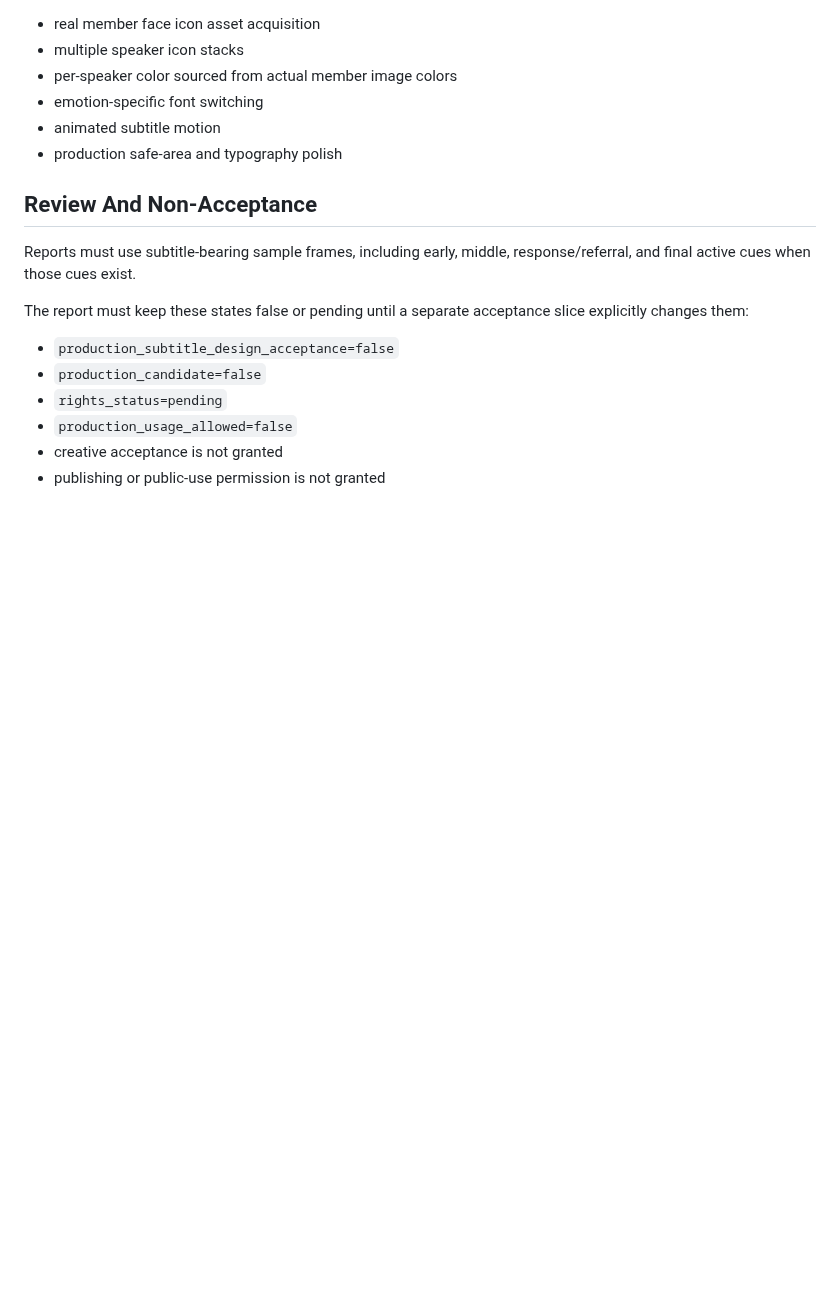
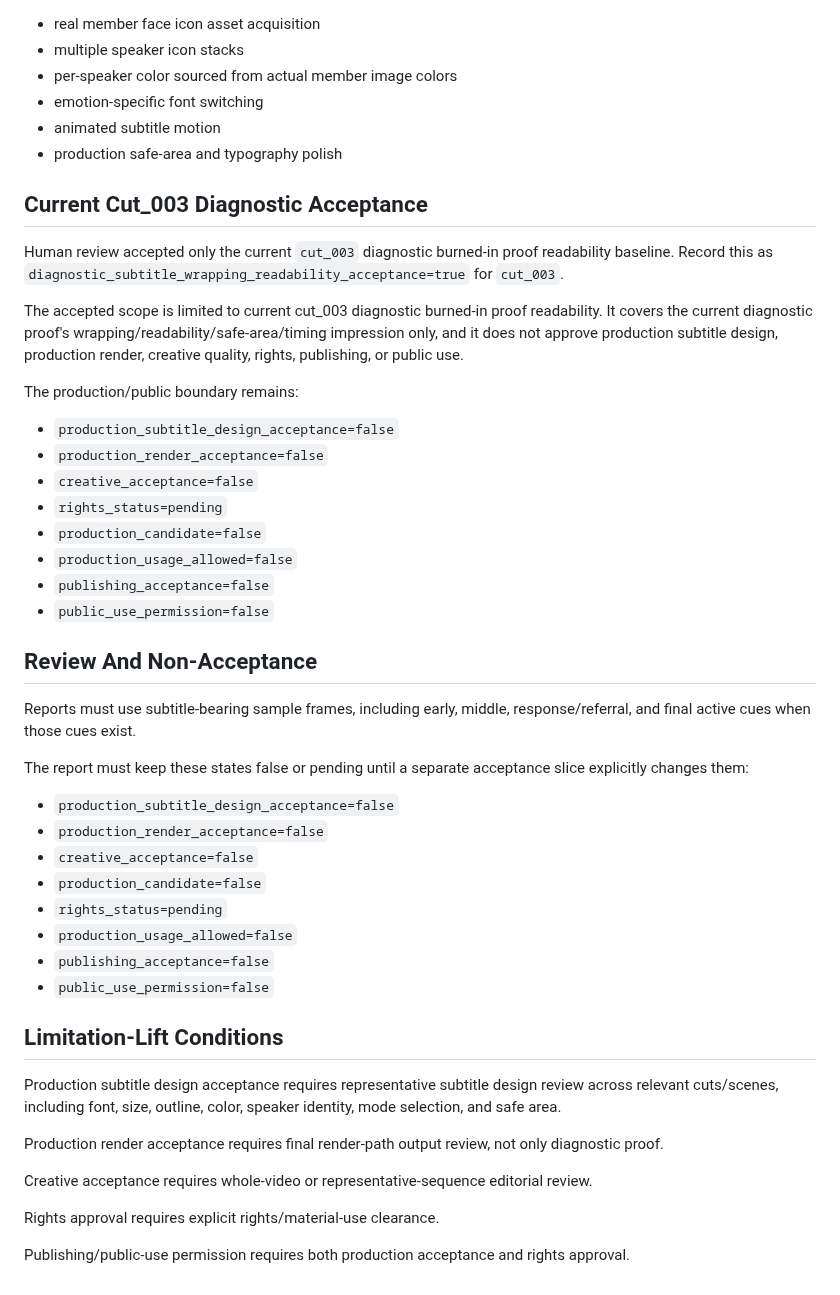
Before and after one commit to YuShimoji/ClipPipeGen, a Markdown page: docs/SUBTITLE_PRESENTATION_CONTRACT.md, the part around the change. GitHub-like rendering; blank space fills up the shorter version.

Commit message:
docs: record cut003 diagnostic readability acceptance

```diff
--- a/docs/SUBTITLE_PRESENTATION_CONTRACT.md
+++ b/docs/SUBTITLE_PRESENTATION_CONTRACT.md
@@ -135,6 +135,29 @@ accept or require that path in the current slice.
 - animated subtitle motion
 - production safe-area and typography polish
 
+## Current Cut_003 Diagnostic Acceptance
+
+Human review accepted only the current `cut_003` diagnostic burned-in proof
+readability baseline. Record this as
+`diagnostic_subtitle_wrapping_readability_acceptance=true` for `cut_003`.
+
+The accepted scope is limited to current cut_003 diagnostic burned-in proof
+readability. It covers the current diagnostic proof's
+wrapping/readability/safe-area/timing impression only, and it does not approve
+production subtitle design, production render, creative quality, rights,
+publishing, or public use.
+
+The production/public boundary remains:
+
+- `production_subtitle_design_acceptance=false`
+- `production_render_acceptance=false`
+- `creative_acceptance=false`
+- `rights_status=pending`
+- `production_candidate=false`
+- `production_usage_allowed=false`
+- `publishing_acceptance=false`
+- `public_use_permission=false`
+
 ## Review And Non-Acceptance
 
 Reports must use subtitle-bearing sample frames, including early, middle,
@@ -144,8 +167,27 @@ The report must keep these states false or pending until a separate acceptance
 slice explicitly changes them:
 
 - `production_subtitle_design_acceptance=false`
+- `production_render_acceptance=false`
+- `creative_acceptance=false`
 - `production_candidate=false`
 - `rights_status=pending`
 - `production_usage_allowed=false`
-- creative acceptance is not granted
-- publishing or public-use permission is not granted
+- `publishing_acceptance=false`
+- `public_use_permission=false`
+
+## Limitation-Lift Conditions
+
+Production subtitle design acceptance requires representative subtitle design
+review across relevant cuts/scenes, including font, size, outline, color,
+speaker identity, mode selection, and safe area.
+
+Production render acceptance requires final render-path output review, not only
+diagnostic proof.
+
+Creative acceptance requires whole-video or representative-sequence editorial
+review.
+
+Rights approval requires explicit rights/material-use clearance.
+
+Publishing/public-use permission requires both production acceptance and rights
+approval.
```
Also changed, not shown: docs/HANDOFF.md (+51 -6 lines), docs/RUNTIME_STATE.md (+53 -36 lines).
